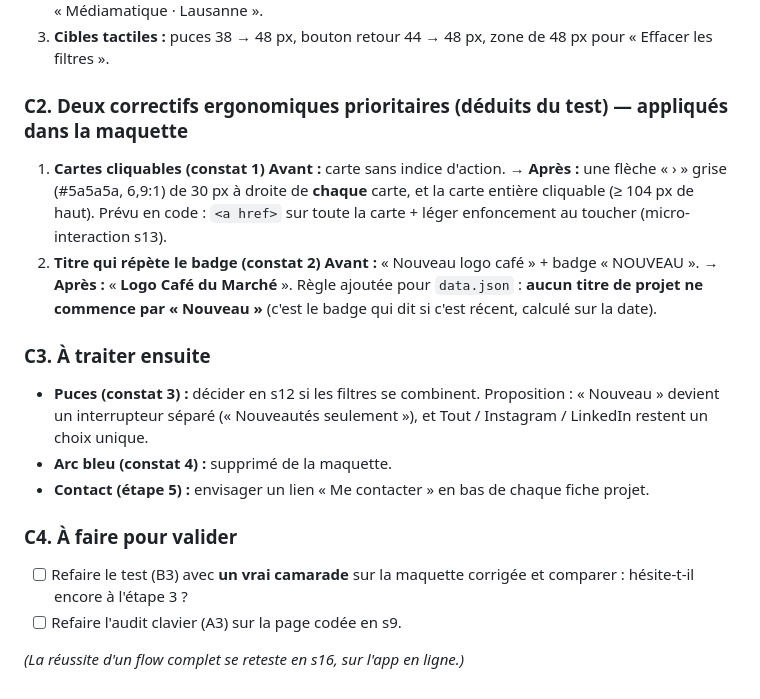
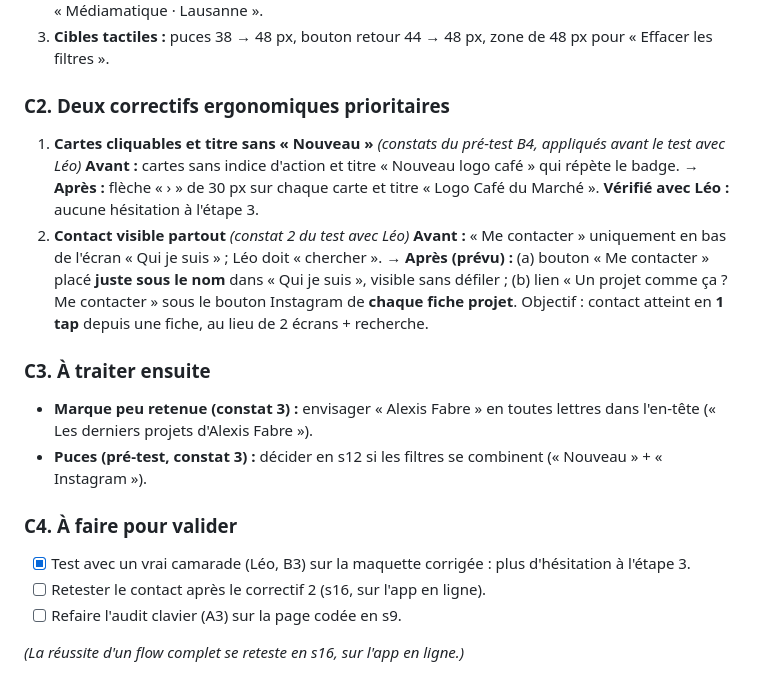
Before and after one commit to alexisfabre-ship-it/m291-alexis, a Markdown page: design/tests-utilisateurs.md, the part around one of its changes. Rendered like a GitHub page.

```diff
--- a/design/tests-utilisateurs.md
+++ b/design/tests-utilisateurs.md
@@ -183,22 +223,22 @@ J'ai aidé : non
 2. **Contraste du petit texte bleu :** #006fd3 (4,33:1) → #0063bd (5,19:1) pour « Effacer les filtres » et « Médiamatique · Lausanne ».
 3. **Cibles tactiles :** puces 38 → 48 px, bouton retour 44 → 48 px, zone de 48 px pour « Effacer les filtres ».
 
-### C2. Deux correctifs ergonomiques prioritaires (déduits du test) — appliqués dans la maquette
+### C2. Deux correctifs ergonomiques prioritaires
 
-1. **Cartes cliquables (constat 1)**
-   **Avant :** carte sans indice d'action. → **Après :** une flèche « › » grise (#5a5a5a, 6,9:1) de 30 px à droite de **chaque** carte, et la carte entière cliquable (≥ 104 px de haut). Prévu en code : `<a href>` sur toute la carte + léger enfoncement au toucher (micro-interaction s13).
-2. **Titre qui répète le badge (constat 2)**
-   **Avant :** « Nouveau logo café » + badge « NOUVEAU ». → **Après :** « **Logo Café du Marché** ». Règle ajoutée pour `data.json` : **aucun titre de projet ne commence par « Nouveau »** (c'est le badge qui dit si c'est récent, calculé sur la date).
+1. **Cartes cliquables et titre sans « Nouveau »** *(constats du pré-test B4, appliqués avant le test avec Léo)*
+   **Avant :** cartes sans indice d'action et titre « Nouveau logo café » qui répète le badge. → **Après :** flèche « › » de 30 px sur chaque carte et titre « Logo Café du Marché ». **Vérifié avec Léo :** aucune hésitation à l'étape 3.
+2. **Contact visible partout** *(constat 2 du test avec Léo)*
+   **Avant :** « Me contacter » uniquement en bas de l'écran « Qui je suis » ; Léo doit « chercher ». → **Après (prévu) :** (a) bouton « Me contacter » placé **juste sous le nom** dans « Qui je suis », visible sans défiler ; (b) lien « Un projet comme ça ? Me contacter » sous le bouton Instagram de **chaque fiche projet**. Objectif : contact atteint en **1 tap** depuis une fiche, au lieu de 2 écrans + recherche.
 
 ### C3. À traiter ensuite
 
-- **Puces (constat 3) :** décider en s12 si les filtres se combinent. Proposition : « Nouveau » devient un interrupteur séparé (« Nouveautés seulement »), et Tout / Instagram / LinkedIn restent un choix unique.
-- **Arc bleu (constat 4) :** supprimé de la maquette.
-- **Contact (étape 5) :** envisager un lien « Me contacter » en bas de chaque fiche projet.
+- **Marque peu retenue (constat 3) :** envisager « Alexis Fabre » en toutes lettres dans l'en-tête (« Les derniers projets d'Alexis Fabre »).
+- **Puces (pré-test, constat 3) :** décider en s12 si les filtres se combinent (« Nouveau » + « Instagram »).
 
 ### C4. À faire pour valider
 
-- [ ] Refaire le test (B3) avec **un vrai camarade** sur la maquette corrigée et comparer : hésite-t-il encore à l'étape 3 ?
+- [x] Test avec un vrai camarade (Léo, B3) sur la maquette corrigée : plus d'hésitation à l'étape 3.
+- [ ] Retester le contact après le correctif 2 (s16, sur l'app en ligne).
 - [ ] Refaire l'audit clavier (A3) sur la page codée en s9.
 
 *(La réussite d'un flow complet se reteste en s16, sur l'app en ligne.)*
```
Also changed, not shown: other parts of design/tests-utilisateurs.md (+44 -4 lines).
